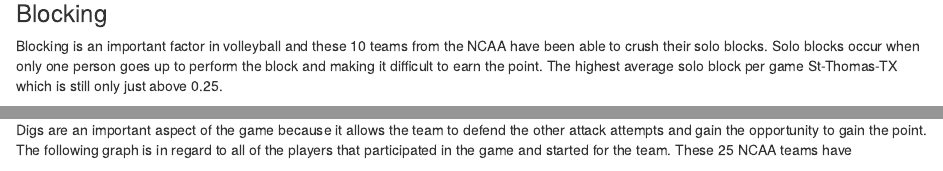
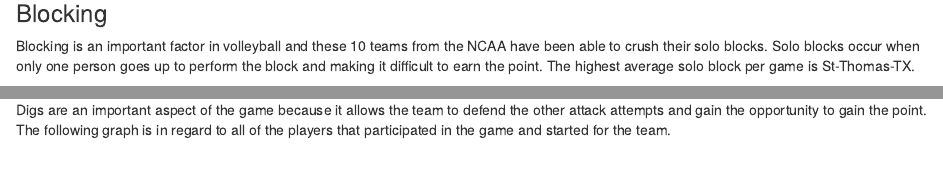
Before and after one commit to manntalati/NCAA_Womens_Volleyball_2012-2019, an R Markdown document (index.Rmd): the page in a window 1100 px wide, from 1070 px down, and a second part further down, joined at a grey line. Rendered offline with R 4.5, knitr and Pandoc, with nearby package versions; drawn as R Markdown's standard HTML page in place of the format the file asks for; some code elsewhere in the file could not run offline.

Commit message:
Minor Changes

````diff
--- a/index.Rmd
+++ b/index.Rmd
@@ -112,7 +112,7 @@ ggplotly(errors, tooltip = "text")
 
 ### Blocking
 
-Blocking is an important factor in volleyball and these 10 teams from the NCAA have been able to crush their solo blocks. Solo blocks occur when only one person goes up to perform the block and making it difficult to earn the point. The highest average solo block per game St-Thomas-TX which is still only just above 0.25.
+Blocking is an important factor in volleyball and these 10 teams from the NCAA have been able to crush their solo blocks. Solo blocks occur when only one person goes up to perform the block and making it difficult to earn the point. The highest average solo block per game is St-Thomas-TX.
 
 ```{r, blocking}
 data |>
@@ -133,7 +133,7 @@ data |>
 
 ### Digs
 
-Digs are an important aspect of the game because it allows the team to defend the other attack attempts and gain the opportunity to gain the point. The following graph is in regard to all of the players that participated in the game and started for the team. These 25 NCAA teams have
+Digs are an important aspect of the game because it allows the team to defend the other attack attempts and gain the opportunity to gain the point. The following graph is in regard to all of the players that participated in the game and started for the team.
 
 ```{r, digs}
 data |>
````
